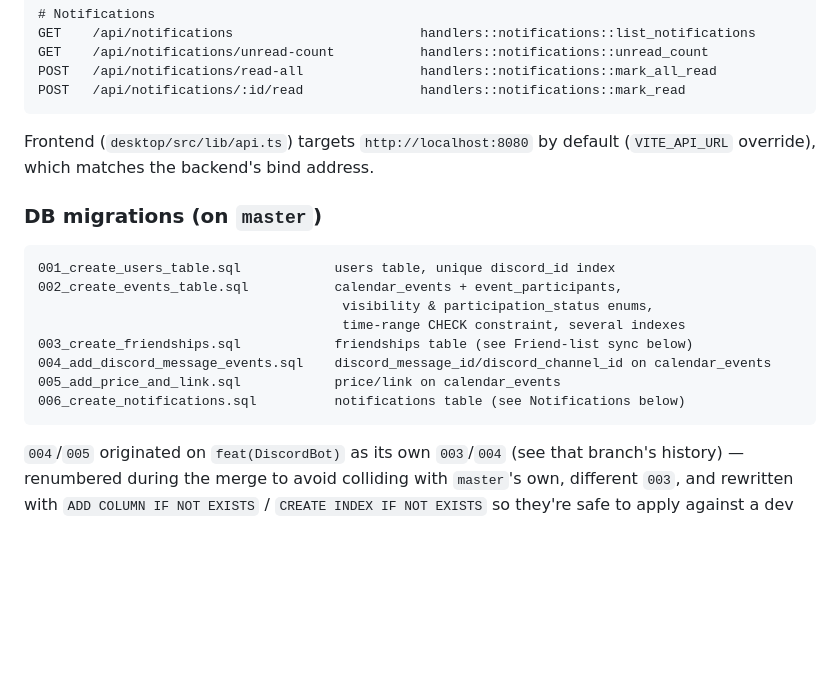
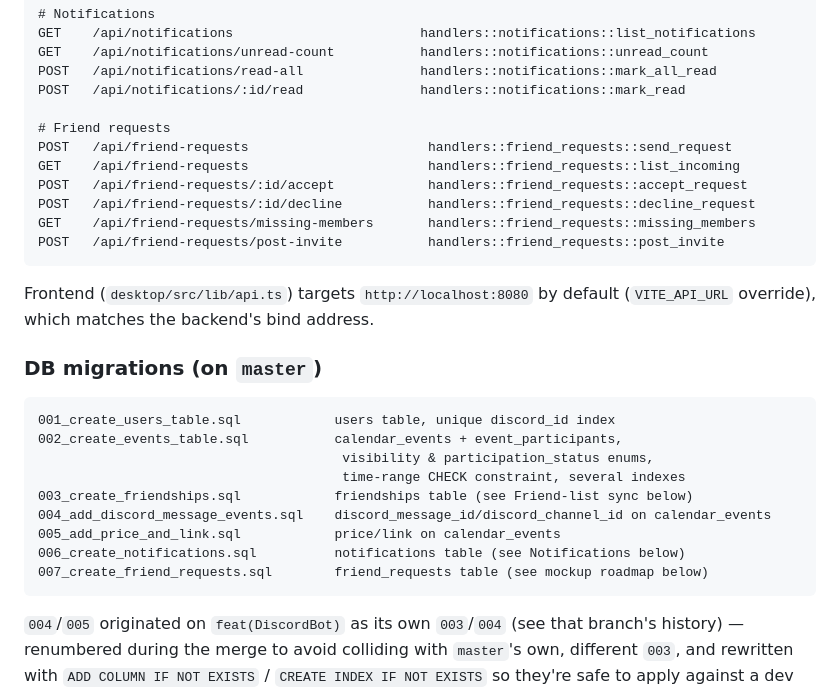
Before and after one commit to Souuum/friends-calendar, a Markdown page: CLAUDE.md, the part around one of its changes. Drawn GitHub-style; blank space fills up the shorter version.

````diff
--- a/CLAUDE.md
+++ b/CLAUDE.md
@@ -163,6 +167,14 @@ GET    /api/notifications                        handlers::notifications::list_n
 GET    /api/notifications/unread-count           handlers::notifications::unread_count
 POST   /api/notifications/read-all               handlers::notifications::mark_all_read
 POST   /api/notifications/:id/read               handlers::notifications::mark_read
+
+# Friend requests
+POST   /api/friend-requests                       handlers::friend_requests::send_request
+GET    /api/friend-requests                       handlers::friend_requests::list_incoming
+POST   /api/friend-requests/:id/accept            handlers::friend_requests::accept_request
+POST   /api/friend-requests/:id/decline           handlers::friend_requests::decline_request
+GET    /api/friend-requests/missing-members       handlers::friend_requests::missing_members
+POST   /api/friend-requests/post-invite           handlers::friend_requests::post_invite
 ```
 
 Frontend (`desktop/src/lib/api.ts`) targets `http://localhost:8080` by
@@ -179,6 +191,7 @@ default (`VITE_API_URL` override), which matches the backend's bind address.
 004_add_discord_message_events.sql    discord_message_id/discord_channel_id on calendar_events
 005_add_price_and_link.sql            price/link on calendar_events
 006_create_notifications.sql          notifications table (see Notifications below)
+007_create_friend_requests.sql        friend_requests table (see mockup roadmap below)
 ```
 
 `004`/`005` originated on `feat(DiscordBot)` as its own `003`/`004` (see
````
Also changed, not shown: other parts of CLAUDE.md (+27 -8 lines).
